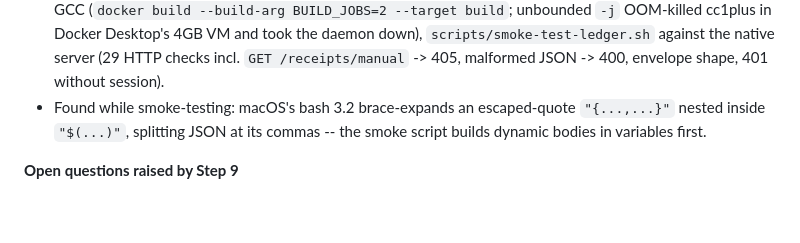
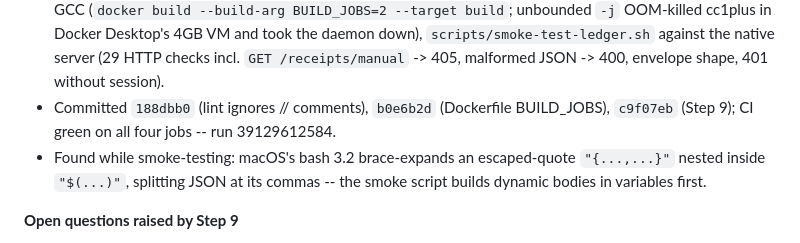
Before and after one commit to dqna64/receipt-scanner, a Markdown page: .agent_dqna64/log.md, the part around the change. Rendered like a GitHub page; blank space fills up the shorter version.

Commit message:
Log: Step 9 CI confirmed green (all four jobs)
Co-Authored-By: Claude Opus 5.5 <noreply@anthropic.com>

```diff
--- a/.agent_dqna64/log.md
+++ b/.agent_dqna64/log.md
@@ -46,6 +46,7 @@ A context-compaction continuation gets a NEW session id — the 2026-07-11 row c
 - Migration `20261018000000_unique_reference_names.sql`: unique (user_id, lower(name)) on tags and payment_methods, (user_id, is_income, lower(name)) on categories. Needed because Step 11 embeds names as JSON-schema enums; per-side for categories because the scanner only embeds one side.
 - Receipt reads (`getReceipt`/`listReceipts`/PATCH response) now select through `v_receipt_state` with an explicit column list, exposing needs_review/is_confirmed (single-sourced in the view), reviewed_at/proposed_at/created_at/updated_at as ISO-8601 UTC, plus payment_method_id, offsets_receipt_id, fx fields.
 - Verified: 17 new test cases (incl. the kinds drift test) -- 49 total / 283 assertions, passing under both Clang and GCC (`docker build --build-arg BUILD_JOBS=2 --target build`; unbounded `-j` OOM-killed cc1plus in Docker Desktop's 4GB VM and took the daemon down), `scripts/smoke-test-ledger.sh` against the native server (29 HTTP checks incl. `GET /receipts/manual` -> 405, malformed JSON -> 400, envelope shape, 401 without session).
+- Committed `188dbb0` (lint ignores // comments), `b0e6b2d` (Dockerfile BUILD_JOBS), `c9f07eb` (Step 9); CI green on all four jobs -- run 39129612584.
 - Found while smoke-testing: macOS's bash 3.2 brace-expands an escaped-quote `"{...,...}"` nested inside `"$(...)"`, splitting JSON at its commas -- the smoke script builds dynamic bodies in variables first.
 
 **Open questions raised by Step 9**
```
